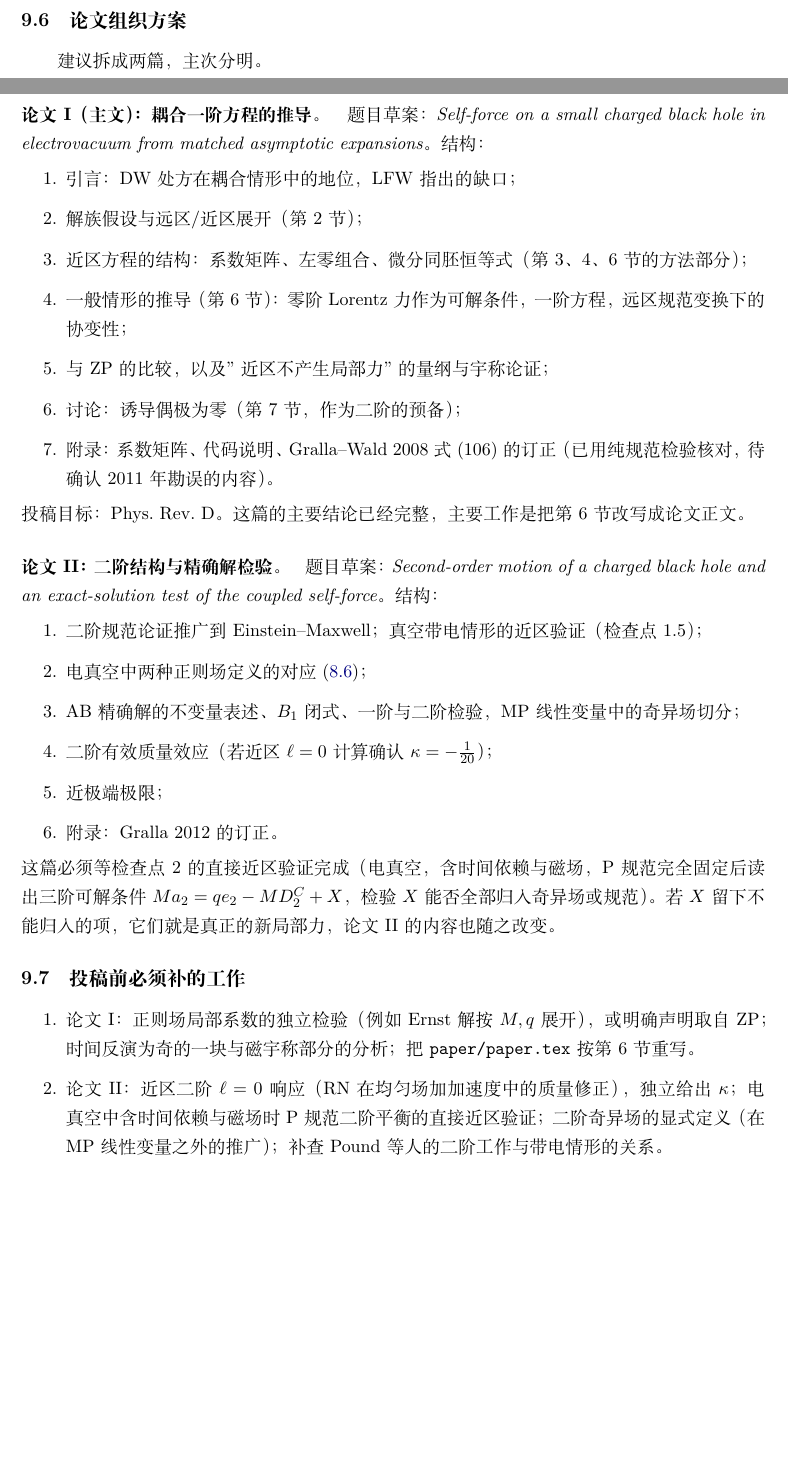
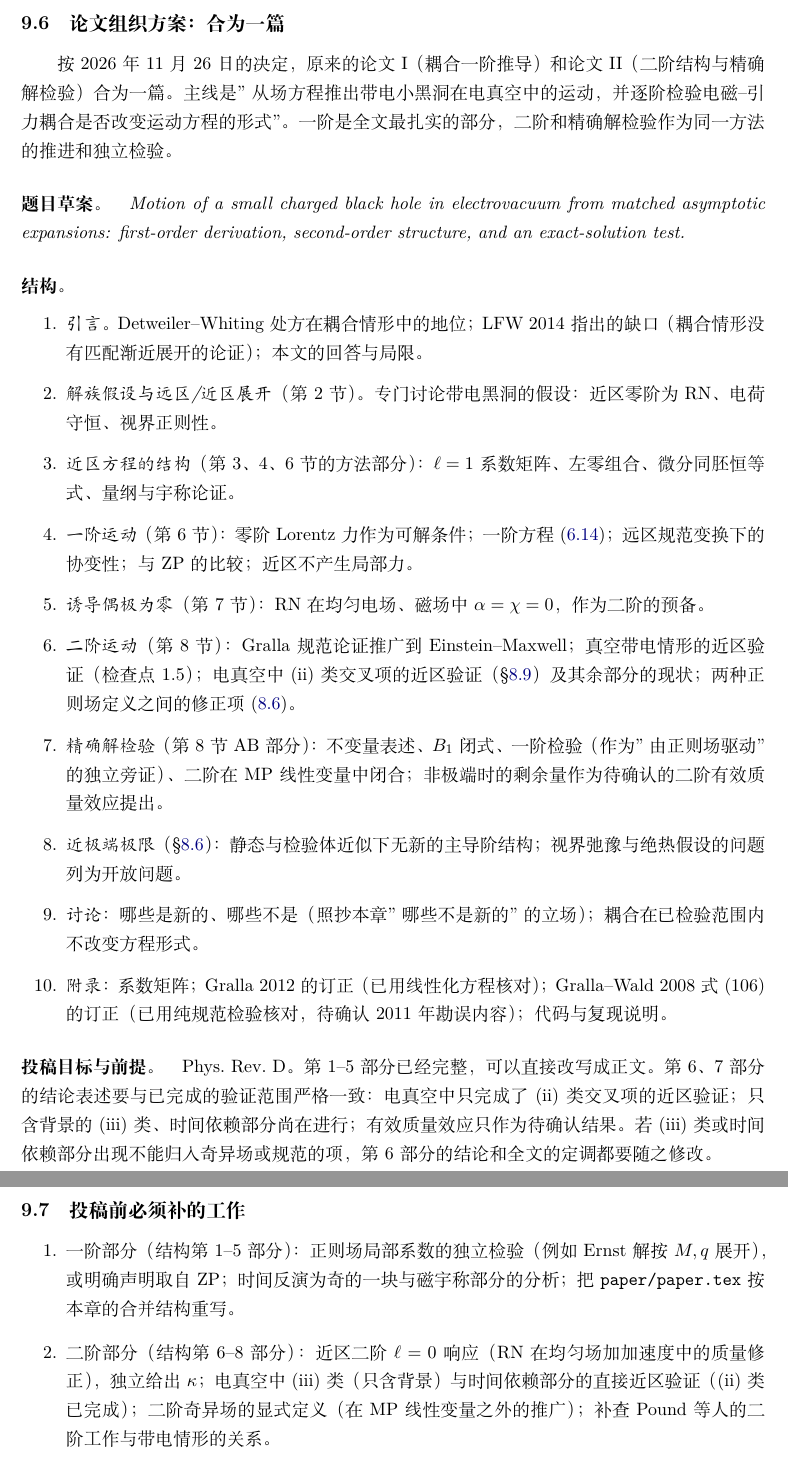
Before and after one commit to dongzhang84/classical_particles, a LaTeX document (derivations/p1/calc.tex): two parts of pages 56 and 57 of 63 before the commit and two parts of pages 57 and 58 of 64 after it, joined at a grey line, cut so that both start at the same text, the shorter picture padded with empty space. Compiled offline with XeLaTeX.

Commit message:
calc.tex Sec. 9: merge papers I and II into one paper plan
Co-Authored-By: Claude Opus 5.5 <noreply@anthropic.com>
Claude-Session: https://claude.ai/code/session_01DkdG1BsVt45NfSDW8hJ5Nb

```diff
--- a/derivations/p1/calc.tex
+++ b/derivations/p1/calc.tex
@@ -1867,38 +1867,33 @@ Ma_2=q\,e_2-M D^C_2+X ,
 
 方程形式本身（检验体在正则场中）不是新结论：一阶早已作为 Detweiler--Whiting 处方被采用，二阶在真空中由 Pound、Gralla 给出。我们没有得到形式上不同于前人的运动方程。正则场中局部项的系数（$\tfrac53$、$11-2q^2/M^2$ 等）全部取自 ZP。近极端的模空间动力学是已知结构。投稿时必须如实这样写。
 
-\subsection{论文组织方案}
-
-建议拆成两篇，主次分明。
-
-\paragraph{论文 I（主文）：耦合一阶方程的推导。}题目草案：\emph{Self-force on a small charged black hole in electrovacuum from matched asymptotic expansions}。结构：
-\begin{enumerate}
-\item 引言：DW 处方在耦合情形中的地位，LFW 指出的缺口；
-\item 解族假设与远区/近区展开（第 2 节）；
-\item 近区方程的结构：系数矩阵、左零组合、微分同胚恒等式（第 3、4、6 节的方法部分）；
-\item 一般情形的推导（第 6 节）：零阶 Lorentz 力作为可解条件，一阶方程，远区规范变换下的协变性；
-\item 与 ZP 的比较，以及"近区不产生局部力"的量纲与宇称论证；
-\item 讨论：诱导偶极为零（第 7 节，作为二阶的预备）；
-\item 附录：系数矩阵、代码说明、Gralla--Wald 2008 式 (106) 的订正（已用纯规范检验核对，待确认 2011 年勘误的内容）。
-\end{enumerate}
-投稿目标：Phys.\ Rev.\ D。这篇的主要结论已经完整，主要工作是把第 6 节改写成论文正文。
-
-\paragraph{论文 II：二阶结构与精确解检验。}题目草案：\emph{Second-order motion of a charged black hole and an exact-solution test of the coupled self-force}。结构：
-\begin{enumerate}
-\item 二阶规范论证推广到 Einstein--Maxwell；真空带电情形的近区验证（检查点 1.5）；
-\item 电真空中两种正则场定义的对应 \eqref{eq:ck2C}；
-\item AB 精确解的不变量表述、$B_1$ 闭式、一阶与二阶检验，MP 线性变量中的奇异场切分；
-\item 二阶有效质量效应（若近区 $\ell=0$ 计算确认 $\kappa=-\tfrac1{20}$）；
-\item 近极端极限；
-\item 附录：Gralla 2012 的订正。
-\end{enumerate}
-这篇必须等检查点 2 的直接近区验证完成（电真空，含时间依赖与磁场，P 规范完全固定后读出三阶可解条件 $Ma_2=qe_2-MD^C_2+X$，检验 $X$ 能否全部归入奇异场或规范）。若 $X$ 留下不能归入的项，它们就是真正的新局部力，论文 II 的内容也随之改变。
+\subsection{论文组织方案：合为一篇}
+
+按 2026 年 11 月 26 日的决定，原来的论文 I（耦合一阶推导）和论文 II（二阶结构与精确解检验）合为一篇。主线是"从场方程推出带电小黑洞在电真空中的运动，并逐阶检验电磁--引力耦合是否改变运动方程的形式"。一阶是全文最扎实的部分，二阶和精确解检验作为同一方法的推进和独立检验。
+
+\paragraph{题目草案。}\emph{Motion of a small charged black hole in electrovacuum from matched asymptotic expansions: first-order derivation, second-order structure, and an exact-solution test.}
+
+\paragraph{结构。}
+\begin{enumerate}
+\item \emph{引言。}Detweiler--Whiting 处方在耦合情形中的地位；LFW 2014 指出的缺口（耦合情形没有匹配渐近展开的论证）；本文的回答与局限。
+\item \emph{解族假设与远区/近区展开}（第 2 节）。专门讨论带电黑洞的假设：近区零阶为 RN、电荷守恒、视界正则性。
+\item \emph{近区方程的结构}（第 3、4、6 节的方法部分）：$\ell=1$ 系数矩阵、左零组合、微分同胚恒等式、量纲与宇称论证。
+\item \emph{一阶运动}（第 6 节）：零阶 Lorentz 力作为可解条件；一阶方程 \eqref{eq:eom4}；远区规范变换下的协变性；与 ZP 的比较；近区不产生局部力。
+\item \emph{诱导偶极为零}（第 7 节）：RN 在均匀电场、磁场中 $\alpha=\chi=0$，作为二阶的预备。
+\item \emph{二阶运动}（第 8 节）：Gralla 规范论证推广到 Einstein--Maxwell；真空带电情形的近区验证（检查点 1.5）；电真空中 (ii) 类交叉项的近区验证（\S\ref{sec:L6ck2ii}）及其余部分的现状；两种正则场定义之间的修正项 \eqref{eq:ck2C}。
+\item \emph{精确解检验}（第 8 节 AB 部分）：不变量表述、$B_1$ 闭式、一阶检验（作为"由正则场驱动"的独立旁证）、二阶在 MP 线性变量中闭合；非极端时的剩余量作为待确认的二阶有效质量效应提出。
+\item \emph{近极端极限}（\S\ref{sec:L6route2}）：静态与检验体近似下无新的主导阶结构；视界弛豫与绝热假设的问题列为开放问题。
+\item \emph{讨论}：哪些是新的、哪些不是（照抄本章"哪些不是新的"的立场）；耦合在已检验范围内不改变方程形式。
+\item \emph{附录}：系数矩阵；Gralla 2012 的订正（已用线性化方程核对）；Gralla--Wald 2008 式 (106) 的订正（已用纯规范检验核对，待确认 2011 年勘误内容）；代码与复现说明。
+\end{enumerate}
+
+\paragraph{投稿目标与前提。}Phys.\ Rev.\ D。第 1--5 部分已经完整，可以直接改写成正文。第 6、7 部分的结论表述要与已完成的验证范围严格一致：电真空中只完成了 (ii) 类交叉项的近区验证；只含背景的 (iii) 类、时间依赖部分尚在进行；有效质量效应只作为待确认结果。若 (iii) 类或时间依赖部分出现不能归入奇异场或规范的项，第 6 部分的结论和全文的定调都要随之修改。
 
 \subsection{投稿前必须补的工作}
 
 \begin{enumerate}
-\item 论文 I：正则场局部系数的独立检验（例如 Ernst 解按 $M,q$ 展开），或明确声明取自 ZP；时间反演为奇的一块与磁宇称部分的分析；把 \texttt{paper/paper.tex} 按第 6 节重写。
-\item 论文 II：近区二阶 $\ell=0$ 响应（RN 在均匀场加加速度中的质量修正），独立给出 $\kappa$；电真空中含时间依赖与磁场时 P 规范二阶平衡的直接近区验证；二阶奇异场的显式定义（在 MP 线性变量之外的推广）；补查 Pound 等人的二阶工作与带电情形的关系。
+\item 一阶部分（结构第 1--5 部分）：正则场局部系数的独立检验（例如 Ernst 解按 $M,q$ 展开），或明确声明取自 ZP；时间反演为奇的一块与磁宇称部分的分析；把 \texttt{paper/paper.tex} 按本章的合并结构重写。
+\item 二阶部分（结构第 6--8 部分）：近区二阶 $\ell=0$ 响应（RN 在均匀场加加速度中的质量修正），独立给出 $\kappa$；电真空中 (iii) 类（只含背景）与时间依赖部分的直接近区验证（(ii) 类已完成）；二阶奇异场的显式定义（在 MP 线性变量之外的推广）；补查 Pound 等人的二阶工作与带电情形的关系。
 \item 两篇共同：文献检索更新（包括 Bini--Geralico--Ruffini 2007 与 AB 对照的内容）；确认 Gralla--Wald 2008 的 2011 年勘误内容；近极端时视界弛豫与绝热假设的分析；数值与符号结果的复现脚本整理（附录 \ref{app:code}）。
 \end{enumerate}
 
```
Also changed, not shown: CHANGELOG.md, derivations/p1/calc.pdf, derivations/p1/calc.tex (2 more changed lines).
